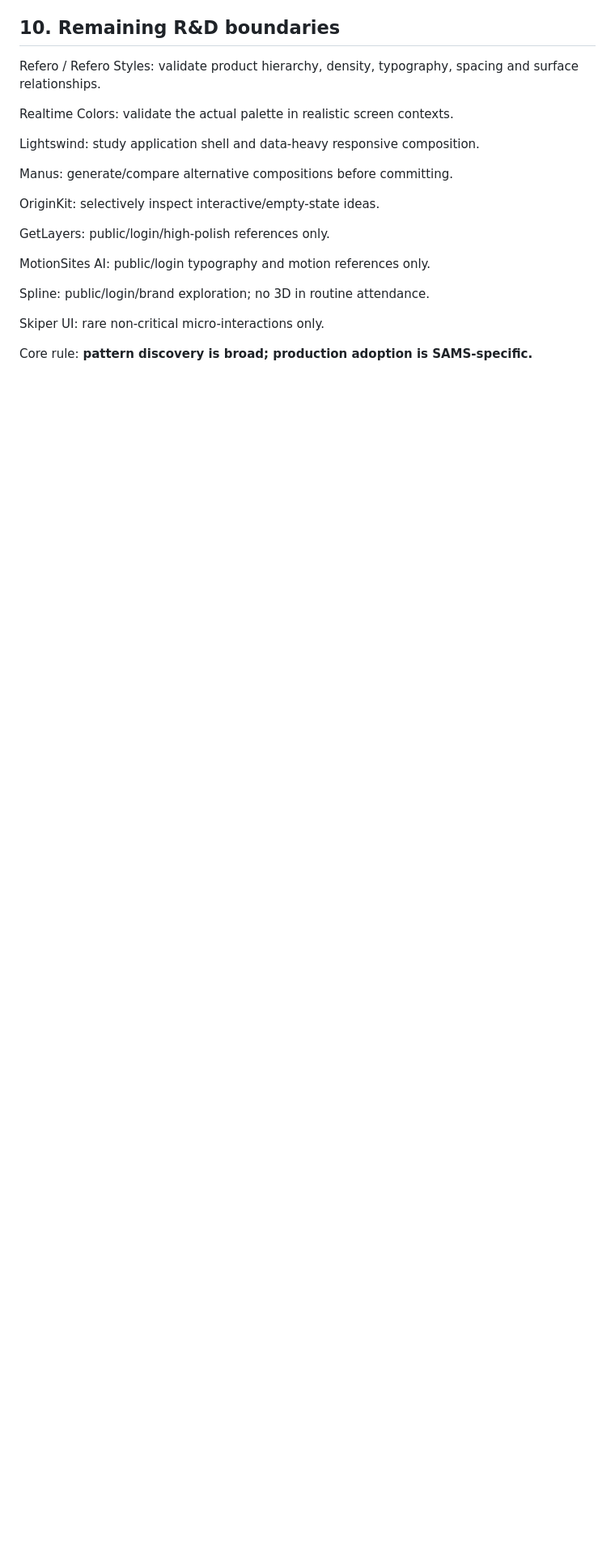
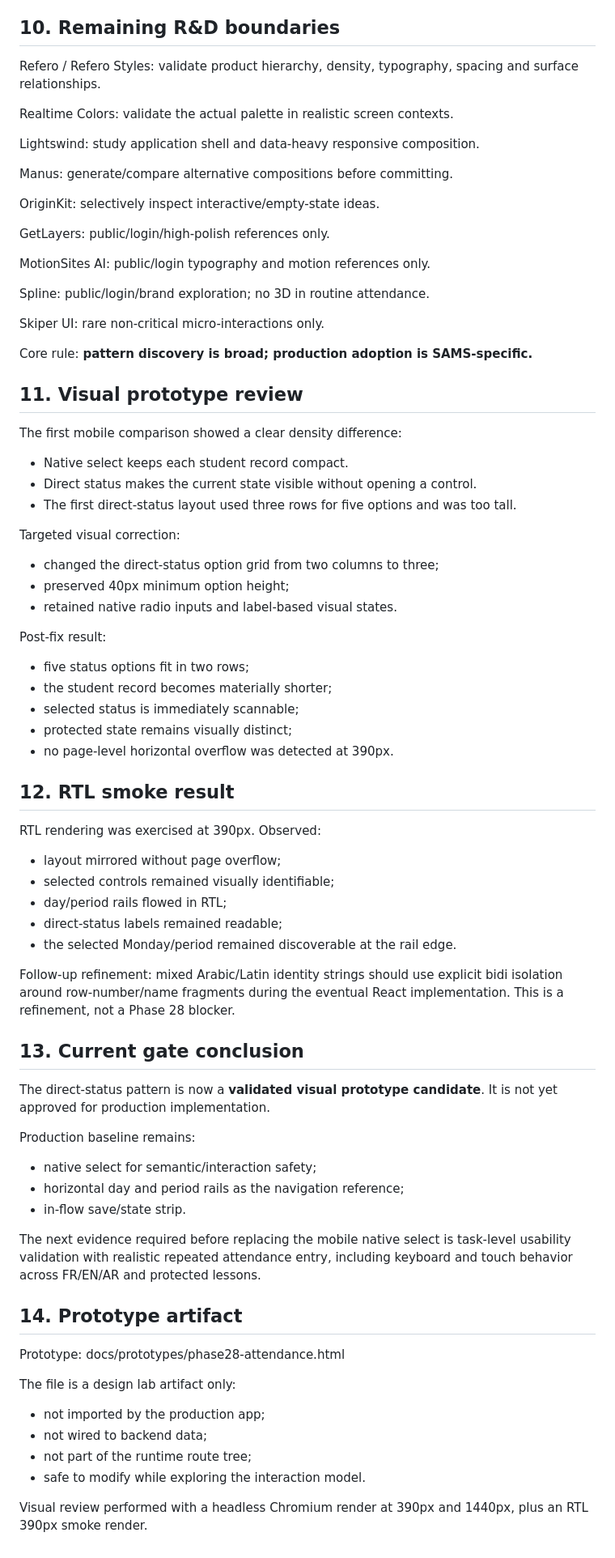
Before and after one commit to HM-Abdellah/sams, a Markdown page: docs/DESIGN_RD_PHASE_28_ATTENDANCE_INTERACTION_DECISION_2026-09-30.md, the part around one of its changes. Shown at 81% size. Rendered like a GitHub page; blank space fills up the shorter version.

Commit message:
docs: record phase 28 visual prototype review

```diff
--- a/docs/DESIGN_RD_PHASE_28_ATTENDANCE_INTERACTION_DECISION_2026-09-30.md
+++ b/docs/DESIGN_RD_PHASE_28_ATTENDANCE_INTERACTION_DECISION_2026-09-30.md
@@ -249,3 +251,64 @@ rare non-critical micro-interactions only.
 
 Core rule:
 **pattern discovery is broad; production adoption is SAMS-specific.**
+## 11. Visual prototype review
+
+The first mobile comparison showed a clear density difference:
+- Native select keeps each student record compact.
+- Direct status makes the current state visible without opening a control.
+- The first direct-status layout used three rows for five options and was too tall.
+
+Targeted visual correction:
+- changed the direct-status option grid from two columns to three;
+- preserved 40px minimum option height;
+- retained native radio inputs and label-based visual states.
+
+Post-fix result:
+- five status options fit in two rows;
+- the student record becomes materially shorter;
+- selected status is immediately scannable;
+- protected state remains visually distinct;
+- no page-level horizontal overflow was detected at 390px.
+
+## 12. RTL smoke result
+
+RTL rendering was exercised at 390px.
+Observed:
+- layout mirrored without page overflow;
+- selected controls remained visually identifiable;
+- day/period rails flowed in RTL;
+- direct-status labels remained readable;
+- the selected Monday/period remained discoverable at the rail edge.
+
+Follow-up refinement:
+mixed Arabic/Latin identity strings should use explicit bidi isolation
+around row-number/name fragments during the eventual React implementation.
+This is a refinement, not a Phase 28 blocker.
+
+## 13. Current gate conclusion
+
+The direct-status pattern is now a **validated visual prototype candidate**.
+It is not yet approved for production implementation.
+
+Production baseline remains:
+- native select for semantic/interaction safety;
+- horizontal day and period rails as the navigation reference;
+- in-flow save/state strip.
+
+The next evidence required before replacing the mobile native select is
+task-level usability validation with realistic repeated attendance entry,
+including keyboard and touch behavior across FR/EN/AR and protected lessons.
+
+## 14. Prototype artifact
+
+Prototype:
+docs/prototypes/phase28-attendance.html
+
+The file is a design lab artifact only:
+- not imported by the production app;
+- not wired to backend data;
+- not part of the runtime route tree;
+- safe to modify while exploring the interaction model.
+
+Visual review performed with a headless Chromium render at 390px and 1440px,
+plus an RTL 390px smoke render.
```
Also changed, not shown: other parts of docs/DESIGN_RD_PHASE_28_ATTENDANCE_INTERACTION_DECISION_2026-09-30.md (+2 -0 lines).
